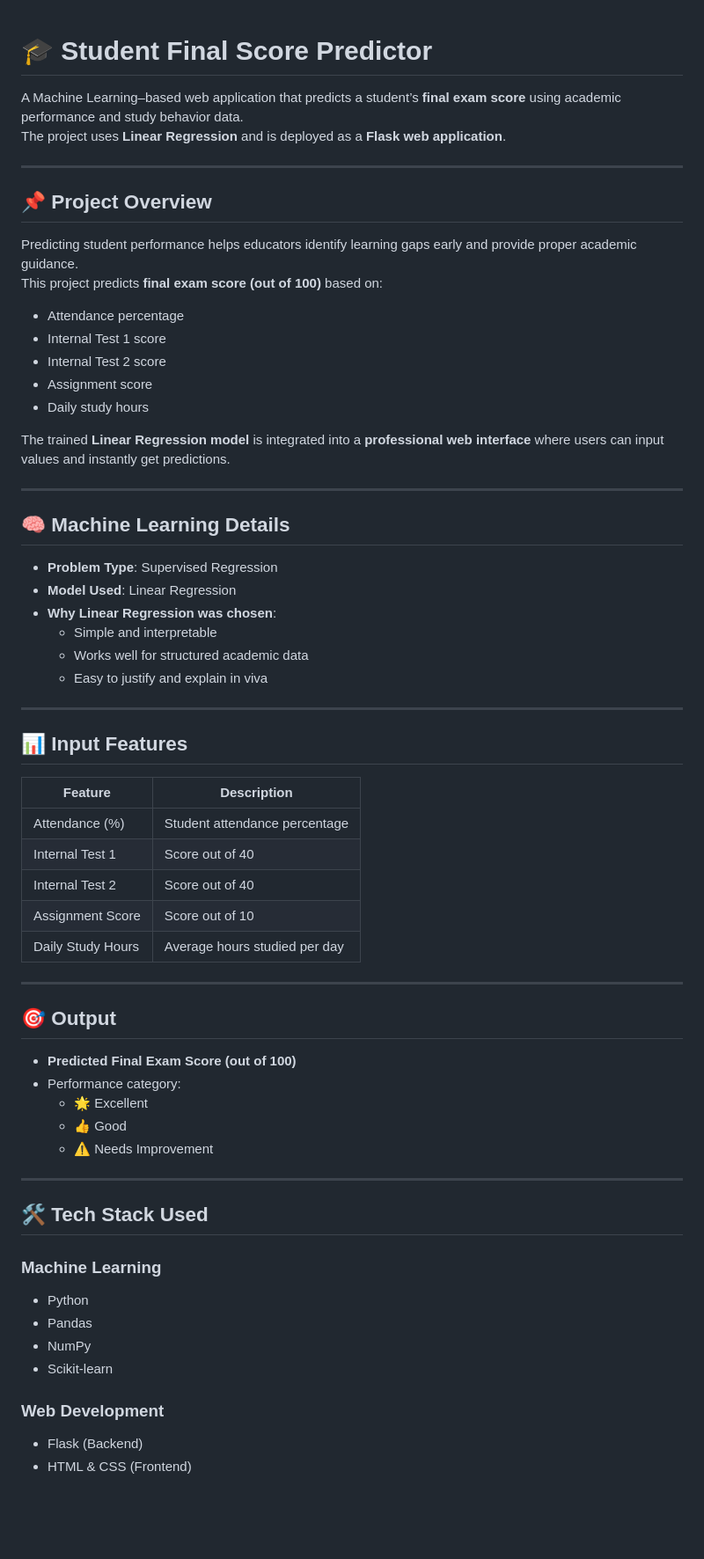
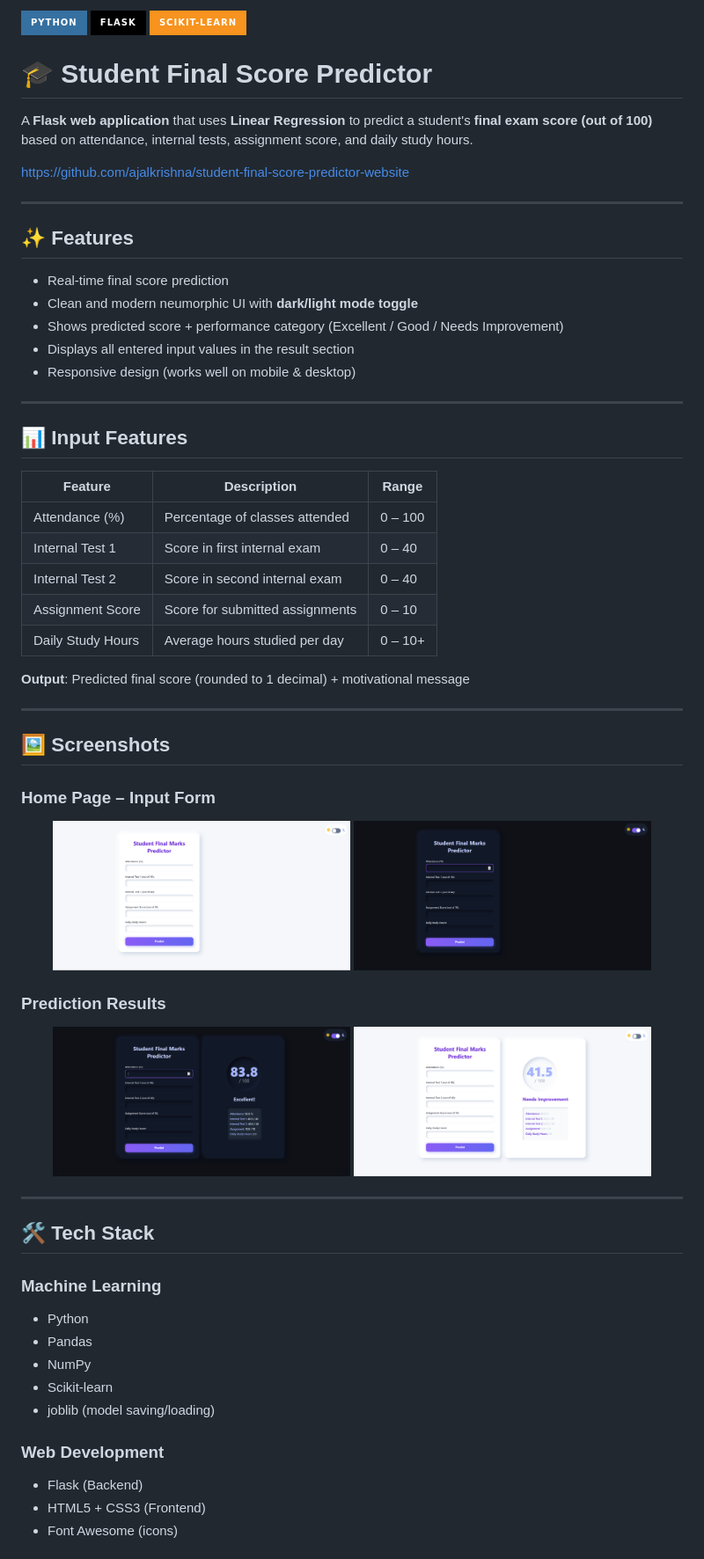
Before and after one commit to ajal-krishna/student-final-score-predictor-website, a Markdown page: README.md, the part around one of its changes. Shown at 88% size. GitHub-like rendering; badges without logos; blank space fills up the shorter version.

```diff
--- a/README.md
+++ b/README.md
@@ -1,67 +1,68 @@
+![Python](https://img.shields.io/badge/python-3670A0?style=for-the-badge&logo=python&logoColor=ffdd54)
+![Flask](https://img.shields.io/badge/flask-%23000.svg?style=for-the-badge&logo=flask&logoColor=white)
+![scikit-learn](https://img.shields.io/badge/scikit--learn-%23F7931E.svg?style=for-the-badge&logo=scikit-learn&logoColor=white)
+
 # 🎓 Student Final Score Predictor
 
-A Machine Learning–based web application that predicts a student’s **final exam score** using academic performance and study behavior data.
-The project uses **Linear Regression** and is deployed as a **Flask web application**.
+A **Flask web application** that uses **Linear Regression** to predict a student's **final exam score (out of 100)** based on attendance, internal tests, assignment score, and daily study hours.
+
+https://github.com/ajalkrishna/student-final-score-predictor-website
 
 ---
 
-## 📌 Project Overview
+## ✨ Features
 
-Predicting student performance helps educators identify learning gaps early and provide proper academic guidance.
-This project predicts **final exam score (out of 100)** based on:
-
-- Attendance percentage
-- Internal Test 1 score
-- Internal Test 2 score
-- Assignment score
-- Daily study hours
-
-The trained **Linear Regression model** is integrated into a **professional web interface** where users can input values and instantly get predictions.
-
----
-
-## 🧠 Machine Learning Details
-
-- **Problem Type**: Supervised Regression
-- **Model Used**: Linear Regression
-- **Why Linear Regression was chosen**:
-  - Simple and interpretable
-  - Works well for structured academic data
-  - Easy to justify and explain in viva
+- Real-time final score prediction
+- Clean and modern neumorphic UI with **dark/light mode toggle**
+- Shows predicted score + performance category (Excellent / Good / Needs Improvement)
+- Displays all entered input values in the result section
+- Responsive design (works well on mobile & desktop)
 
 ---
 
 ## 📊 Input Features
 
-| Feature | Description |
-|------|------------|
-| Attendance (%) | Student attendance percentage |
-| Internal Test 1 | Score out of 40 |
-| Internal Test 2 | Score out of 40 |
-| Assignment Score | Score out of 10 |
-| Daily Study Hours | Average hours studied per day |
+| Feature                     | Description                        | Range          |
+|-----------------------------|------------------------------------|----------------|
+| Attendance (%)              | Percentage of classes attended     | 0 – 100        |
+| Internal Test 1             | Score in first internal exam       | 0 – 40         |
+| Internal Test 2             | Score in second internal exam      | 0 – 40         |
+| Assignment Score            | Score for submitted assignments    | 0 – 10         |
+| Daily Study Hours           | Average hours studied per day      | 0 – 10+        |
+
+**Output**: Predicted final score (rounded to 1 decimal) + motivational message
 
 ---
 
-## 🎯 Output
+## 🖼️ Screenshots
 
-- **Predicted Final Exam Score (out of 100)**
-- Performance category:
-  - 🌟 Excellent
-  - 👍 Good
-  - ⚠️ Needs Improvement
+### Home Page – Input Form
+
+<p align="center">
+  <img src="images/home_page_L.png" alt="Light Mode" width="45%"/>
+  <img src="images/home_page_D.png" alt="Dark Mode" width="45%"/>
+</p>
+
+### Prediction Results
+
+<p align="center">
+  <img src="images/excellent_result.png" alt="Excellent Result" width="45%"/>
+  <img src="images/improvement_result.png" alt="Needs Improvement" width="45%"/>
+</p>
 
 ---
 
-## 🛠️ Tech Stack Used
+## 🛠️ Tech Stack
 
 ### Machine Learning
 - Python
 - Pandas
 - NumPy
 - Scikit-learn
+- joblib (model saving/loading)
 
 ### Web Development
 - Flask (Backend)
-- HTML & CSS (Frontend)
+- HTML5 + CSS3 (Frontend)
+- Font Awesome (icons)
 
```
Also changed, not shown: other parts of README.md (+61 -32 lines).
